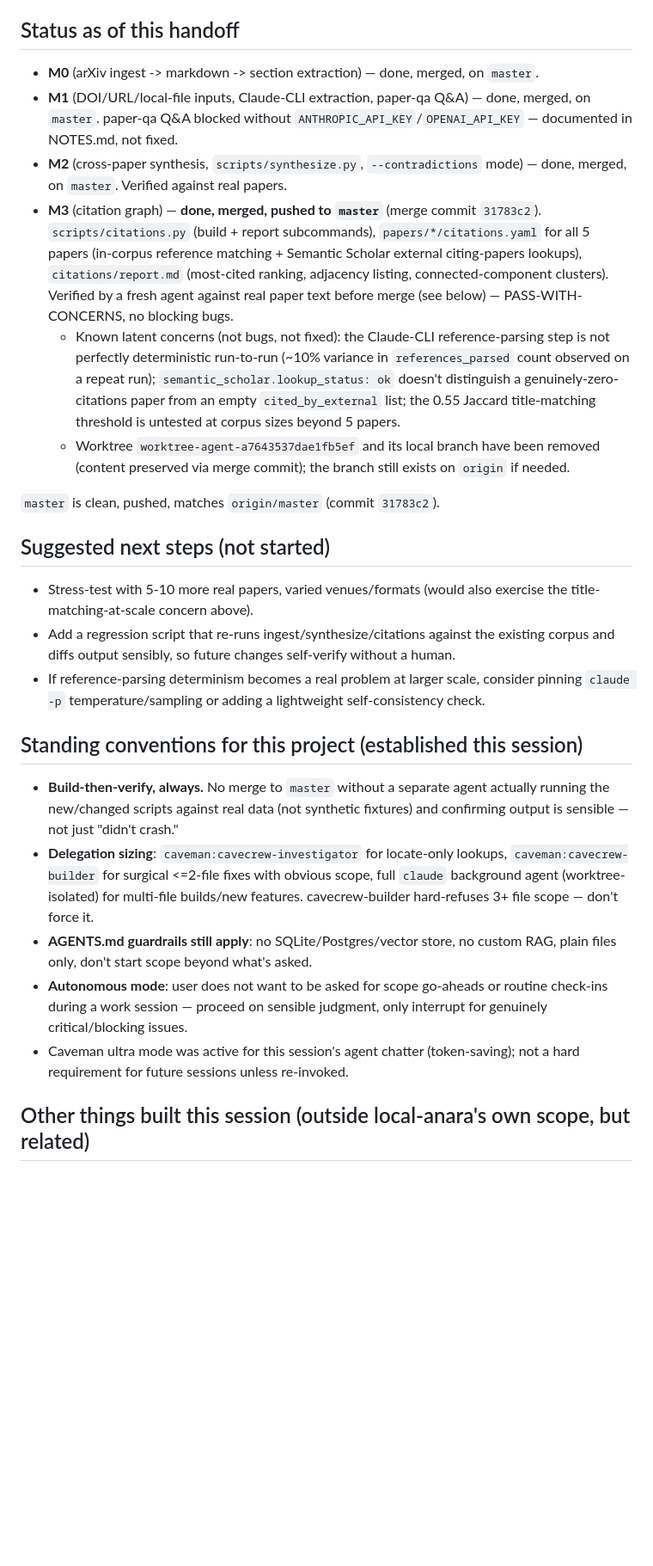
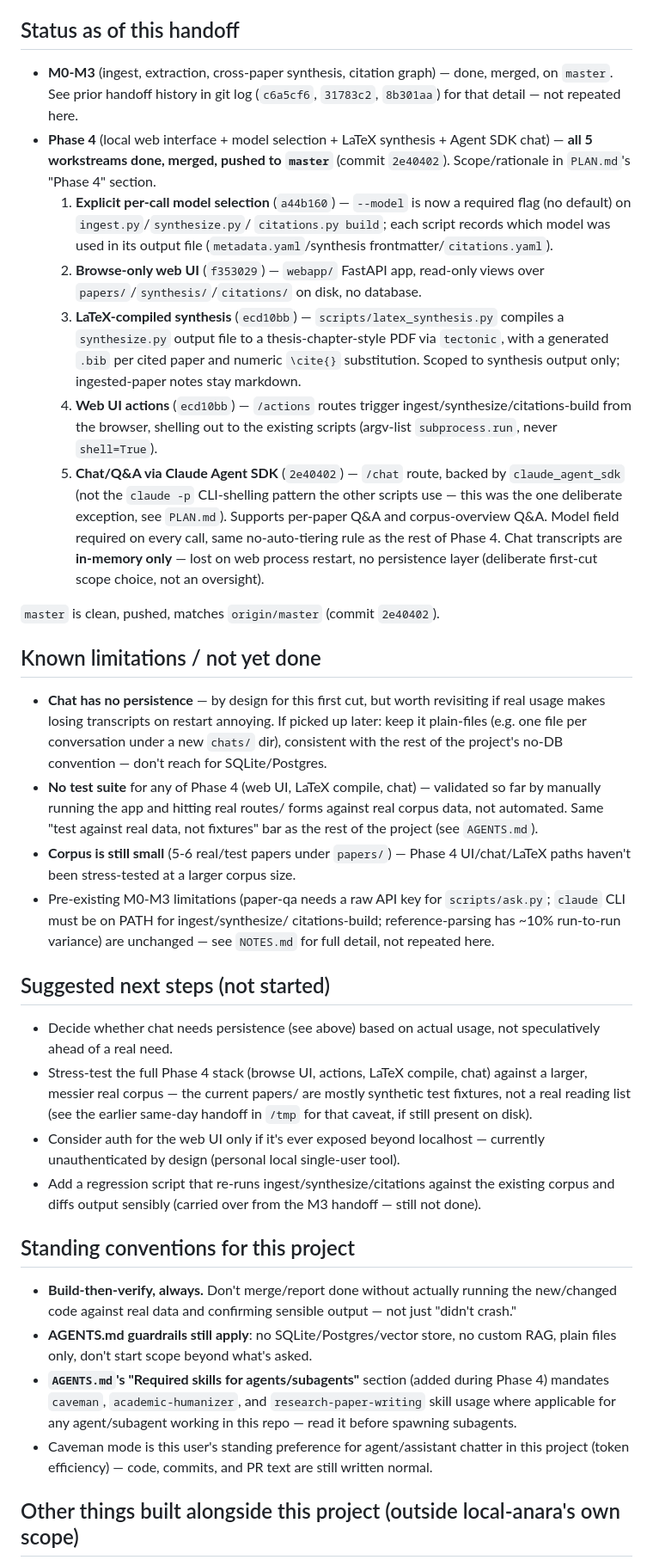
Before and after one commit to dkritarth/Vellum, a Markdown page: HANDOFF.md, the part around one of its changes. Shown at 86% size. GitHub-like rendering; blank space fills up the shorter version.

Commit message:
Update handoff for Phase 4 completion
- Summarize completed Phase 4 workstreams
- Refresh known limitations, next steps, and conventions

```diff
--- a/HANDOFF.md
+++ b/HANDOFF.md
@@ -4,28 +4,83 @@ Snapshot for resuming work later. Read this first, then PLAN.md/AGENTS.md/NOTES.
 
 ## Status as of this handoff
 
-- **M0** (arXiv ingest -> markdown -> section extraction) — done, merged, on `master`.
-- **M1** (DOI/URL/local-file inputs, Claude-CLI extraction, paper-qa Q&A) — done, merged, on `master`. paper-qa Q&A blocked without `ANTHROPIC_API_KEY`/`OPENAI_API_KEY` — documented in NOTES.md, not fixed.
-- **M2** (cross-paper synthesis, `scripts/synthesize.py`, `--contradictions` mode) — done, merged, on `master`. Verified against real papers.
-- **M3** (citation graph) — **done, merged, pushed to `master`** (merge commit `31783c2`). `scripts/citations.py` (build + report subcommands), `papers/*/citations.yaml` for all 5 papers (in-corpus reference matching + Semantic Scholar external citing-papers lookups), `citations/report.md` (most-cited ranking, adjacency listing, connected-component clusters). Verified by a fresh agent against real paper text before merge (see below) — PASS-WITH-CONCERNS, no blocking bugs.
-  - Known latent concerns (not bugs, not fixed): the Claude-CLI reference-parsing step is not perfectly deterministic run-to-run (~10% variance in `references_parsed` count observed on a repeat run); `semantic_scholar.lookup_status: ok` doesn't distinguish a genuinely-zero-citations paper from an empty `cited_by_external` list; the 0.55 Jaccard title-matching threshold is untested at corpus sizes beyond 5 papers.
-  - Worktree `worktree-agent-a7643537dae1fb5ef` and its local branch have been removed (content preserved via merge commit); the branch still exists on `origin` if needed.
+- **M0-M3** (ingest, extraction, cross-paper synthesis, citation graph) —
+  done, merged, on `master`. See prior handoff history in git log
+  (`c6a5cf6`, `31783c2`, `8b301aa`) for that detail — not repeated here.
+- **Phase 4** (local web interface + model selection + LaTeX synthesis +
+  Agent SDK chat) — **all 5 workstreams done, merged, pushed to `master`**
+  (commit `2e40402`). Scope/rationale in `PLAN.md`'s "Phase 4" section.
+  1. **Explicit per-call model selection** (`a44b160`) — `--model` is now a
+     required flag (no default) on `ingest.py`/`synthesize.py`/
+     `citations.py build`; each script records which model was used in its
+     output file (`metadata.yaml`/synthesis frontmatter/`citations.yaml`).
+  2. **Browse-only web UI** (`f353029`) — `webapp/` FastAPI app, read-only
+     views over `papers/`/`synthesis/`/`citations/` on disk, no database.
+  3. **LaTeX-compiled synthesis** (`ecd10bb`) — `scripts/latex_synthesis.py`
+     compiles a `synthesize.py` output file to a thesis-chapter-style PDF
+     via `tectonic`, with a generated `.bib` per cited paper and numeric
+     `\cite{}` substitution. Scoped to synthesis output only; ingested-paper
+     notes stay markdown.
+  4. **Web UI actions** (`ecd10bb`) — `/actions` routes trigger
+     ingest/synthesize/citations-build from the browser, shelling out to
+     the existing scripts (argv-list `subprocess.run`, never `shell=True`).
+  5. **Chat/Q&A via Claude Agent SDK** (`2e40402`) — `/chat` route, backed
+     by `claude_agent_sdk` (not the `claude -p` CLI-shelling pattern the
+     other scripts use — this was the one deliberate exception, see
+     `PLAN.md`). Supports per-paper Q&A and corpus-overview Q&A. Model
+     field required on every call, same no-auto-tiering rule as the rest of
+     Phase 4. Chat transcripts are **in-memory only** — lost on web process
+     restart, no persistence layer (deliberate first-cut scope choice, not
+     an oversight).
 
-`master` is clean, pushed, matches `origin/master` (commit `31783c2`).
+`master` is clean, pushed, matches `origin/master` (commit `2e40402`).
+
+## Known limitations / not yet done
+
+- **Chat has no persistence** — by design for this first cut, but worth
+  revisiting if real usage makes losing transcripts on restart annoying.
+  If picked up later: keep it plain-files (e.g. one file per conversation
+  under a new `chats/` dir), consistent with the rest of the project's
+  no-DB convention — don't reach for SQLite/Postgres.
+- **No test suite** for any of Phase 4 (web UI, LaTeX compile, chat) —
+  validated so far by manually running the app and hitting real routes/
+  forms against real corpus data, not automated. Same "test against real
+  data, not fixtures" bar as the rest of the project (see `AGENTS.md`).
+- **Corpus is still small** (5-6 real/test papers under `papers/`) — Phase 4
+  UI/chat/LaTeX paths haven't been stress-tested at a larger corpus size.
+- Pre-existing M0-M3 limitations (paper-qa needs a raw API key for
+  `scripts/ask.py`; `claude` CLI must be on PATH for ingest/synthesize/
+  citations-build; reference-parsing has ~10% run-to-run variance) are
+  unchanged — see `NOTES.md` for full detail, not repeated here.
 
 ## Suggested next steps (not started)
 
-- Stress-test with 5-10 more real papers, varied venues/formats (would also exercise the title-matching-at-scale concern above).
-- Add a regression script that re-runs ingest/synthesize/citations against the existing corpus and diffs output sensibly, so future changes self-verify without a human.
-- If reference-parsing determinism becomes a real problem at larger scale, consider pinning `claude -p` temperature/sampling or adding a lightweight self-consistency check.
+- Decide whether chat needs persistence (see above) based on actual usage,
+  not speculatively ahead of a real need.
+- Stress-test the full Phase 4 stack (browse UI, actions, LaTeX compile,
+  chat) against a larger, messier real corpus — the current papers/ are
+  mostly synthetic test fixtures, not a real reading list (see the earlier
+  same-day handoff in `/tmp` for that caveat, if still present on disk).
+- Consider auth for the web UI only if it's ever exposed beyond localhost —
+  currently unauthenticated by design (personal local single-user tool).
+- Add a regression script that re-runs ingest/synthesize/citations against
+  the existing corpus and diffs output sensibly (carried over from the M3
+  handoff — still not done).
 
-## Standing conventions for this project (established this session)
+## Standing conventions for this project
 
-- **Build-then-verify, always.** No merge to `master` without a separate agent actually running the new/changed scripts against real data (not synthetic fixtures) and confirming output is sensible — not just "didn't crash."
-- **Delegation sizing**: `caveman:cavecrew-investigator` for locate-only lookups, `caveman:cavecrew-builder` for surgical <=2-file fixes with obvious scope, full `claude` background agent (worktree-isolated) for multi-file builds/new features. cavecrew-builder hard-refuses 3+ file scope — don't force it.
-- **AGENTS.md guardrails still apply**: no SQLite/Postgres/vector store, no custom RAG, plain files only, don't start scope beyond what's asked.
-- **Autonomous mode**: user does not want to be asked for scope go-aheads or routine check-ins during a work session — proceed on sensible judgment, only interrupt for genuinely critical/blocking issues.
-- Caveman ultra mode was active for this session's agent chatter (token-saving); not a hard requirement for future sessions unless re-invoked.
+- **Build-then-verify, always.** Don't merge/report done without actually
+  running the new/changed code against real data and confirming sensible
+  output — not just "didn't crash."
+- **AGENTS.md guardrails still apply**: no SQLite/Postgres/vector store, no
+  custom RAG, plain files only, don't start scope beyond what's asked.
+- **`AGENTS.md`'s "Required skills for agents/subagents"** section (added
+  during Phase 4) mandates `caveman`, `academic-humanizer`, and
+  `research-paper-writing` skill usage where applicable for any
+  agent/subagent working in this repo — read it before spawning subagents.
+- Caveman mode is this user's standing preference for agent/assistant
+  chatter in this project (token efficiency) — code, commits, and PR text
+  are still written normal.
 
-## Other things built this session (outside local-anara's own scope, but related)
+## Other things built alongside this project (outside local-anara's own scope)
 
```
Also changed, not shown: other parts of HANDOFF.md (+8 -9 lines).
